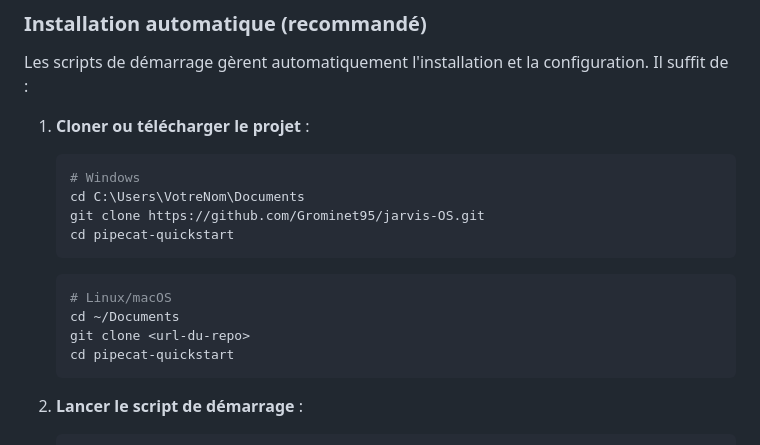
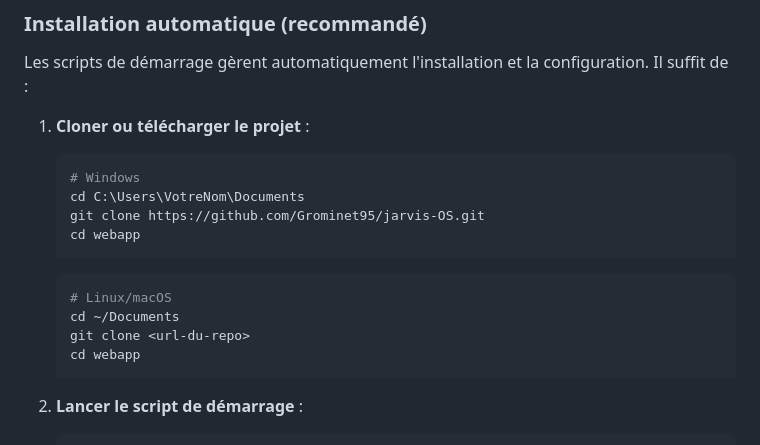
Before and after one commit to Grominet95/jarvis-OS, a Markdown page: webapp/README.md, the part around the change. Rendered like a GitHub page.

Commit message:
Change directory path to 'webapp' in README
Updated directory path in README for Windows and Linux/macOS.

````diff
--- a/webapp/README.md
+++ b/webapp/README.md
@@ -31,13 +31,13 @@ Les scripts de démarrage gèrent automatiquement l'installation et la configura
    # Windows
    cd C:\Users\VotreNom\Documents
    git clone https://github.com/Grominet95/jarvis-OS.git
-   cd pipecat-quickstart
+   cd webapp
    ```
    ```bash
    # Linux/macOS
    cd ~/Documents
    git clone <url-du-repo>
-   cd pipecat-quickstart
+   cd webapp
    ```
 
 2. **Lancer le script de démarrage** :
````
